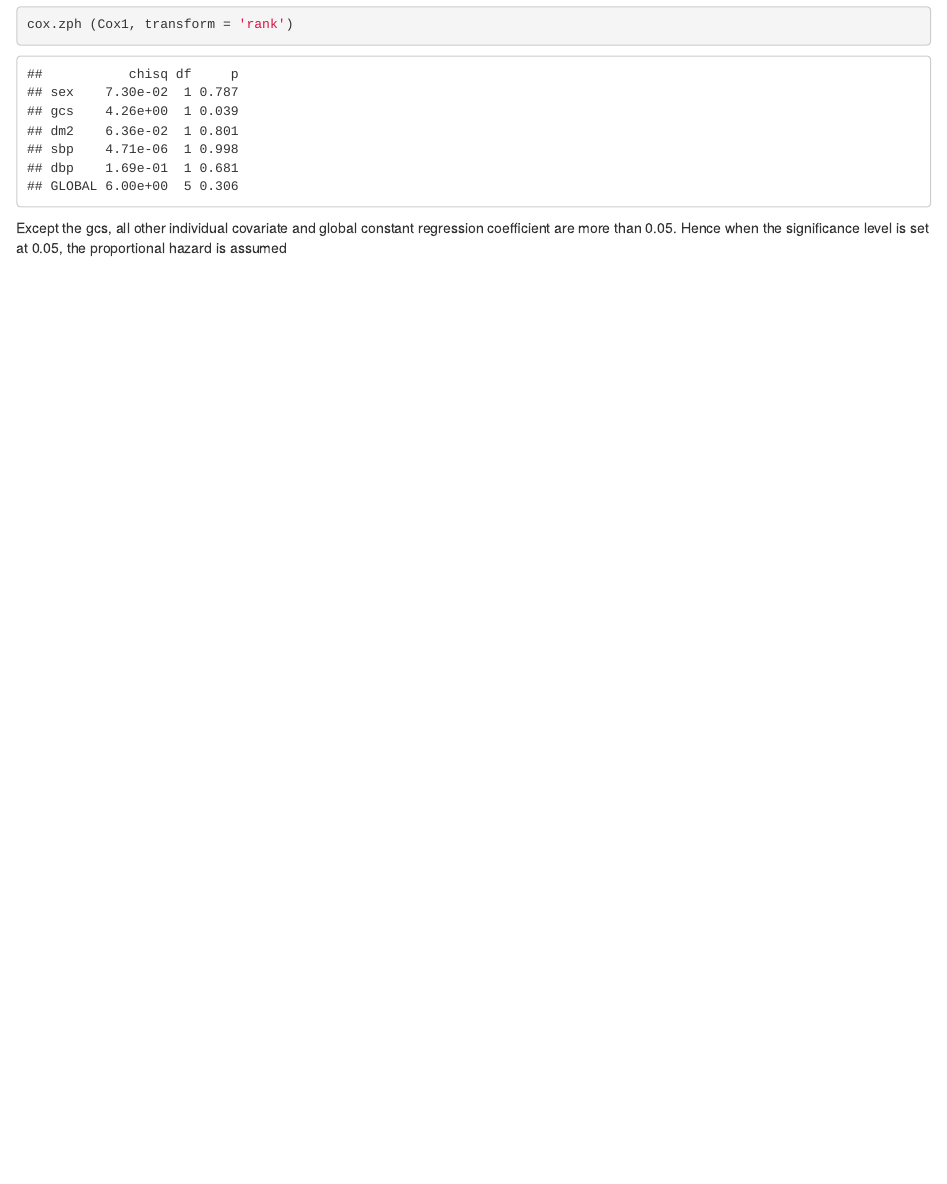
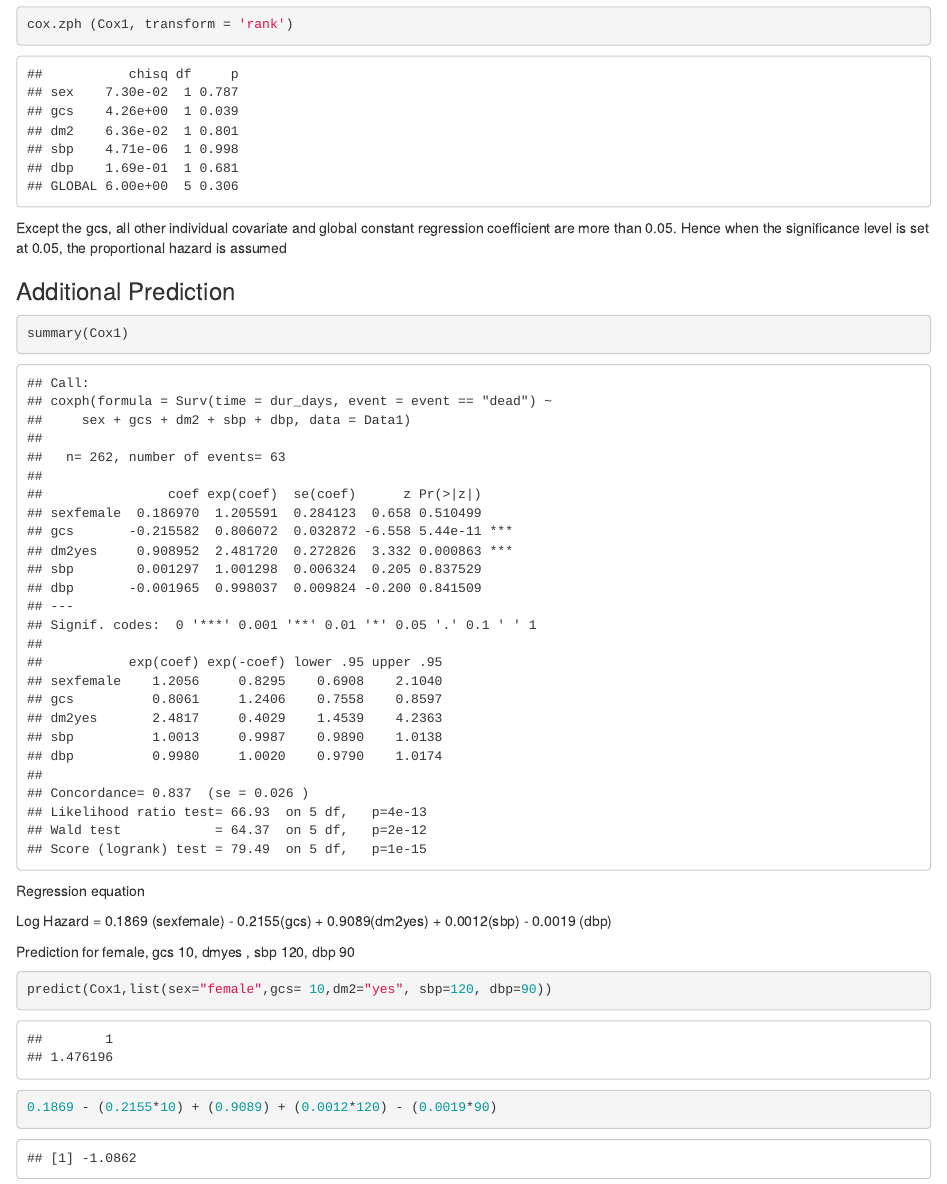
Before and after one commit to drfirdaus/PracticeSSMLR, an R Markdown document (Question 3 Saufi.Rmd): the page in a window 1100 px wide, from 9470 px down. Rendered offline with R 4.5, knitr and Pandoc, with nearby package versions; drawn as R Markdown's standard HTML page in place of the format the file asks for; code that draws random numbers runs with fixed seeds of ours; some code elsewhere in the file could not run offline.

Commit message:
survival 2

````diff
--- a/Question 3 Saufi.Rmd
+++ b/Question 3 Saufi.Rmd
@@ -156,3 +156,23 @@ cox.zph (Cox1, transform = 'rank')
 ```
 
 Except the gcs, all other individual covariate and global constant regression coefficient are more than 0.05. Hence when the significance level is set at 0.05, the proportional hazard is assumed
+
+### Additional Prediction
+
+```{r}
+summary(Cox1)
+```
+
+Regression equation
+
+Log Hazard = 0.1869 (sexfemale) - 0.2155(gcs) + 0.9089(dm2yes) + 0.0012(sbp) - 0.0019 (dbp)
+
+Prediction for female, gcs 10, dmyes , sbp 120, dbp 90
+
+```{r}
+predict(Cox1,list(sex="female",gcs= 10,dm2="yes", sbp=120, dbp=90))
+```
+
+```{r}
+0.1869 - (0.2155*10) + (0.9089) + (0.0012*120) - (0.0019*90)
+```
````
Also changed, not shown: Question 4 Syahid.Rmd (+2 -2 lines), 2 other files.
